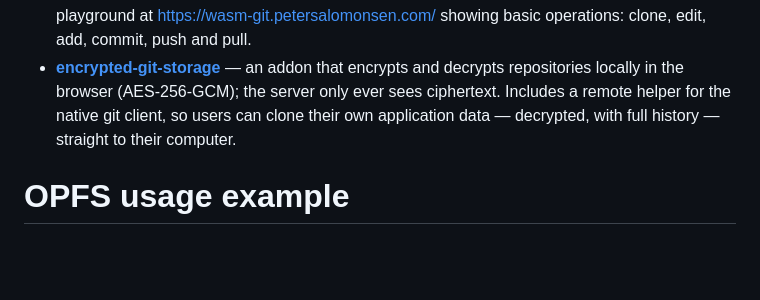
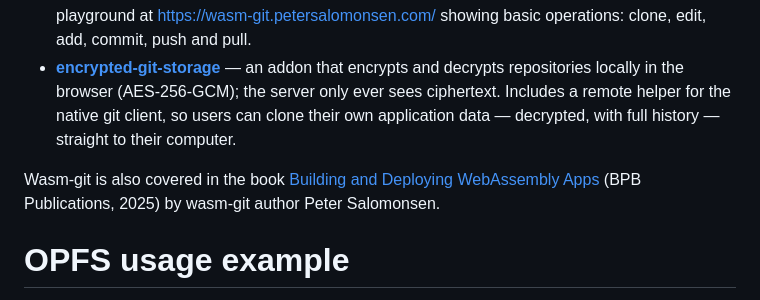
Before and after one commit to petersalomonsen/wasm-git, a Markdown page: README.md, the part around the change. Rendered like a GitHub page; blank space fills up the shorter version.

Commit message:
README: mention the Building and Deploying WebAssembly Apps book
Co-Authored-By: Claude Fable 5 <noreply@anthropic.com>

```diff
--- a/README.md
+++ b/README.md
@@ -77,6 +77,8 @@ Complete working examples for every variant are in the test folders:
 - **[AutoDev](https://github.com/phodal/auto-dev)** — an AI-native multi-agent development platform built on Kotlin Multiplatform: wasm-git is the git backend for its WebAssembly target, powering clone, log, diff and status in [`GitOperations.wasmJs.kt`](https://github.com/phodal/auto-dev/blob/master/mpp-core/src/wasmJsMain/kotlin/cc/unitmesh/agent/platform/GitOperations.wasmJs.kt).
 - **[githttpserver](https://github.com/petersalomonsen/githttpserver)** — a CORS-enabled git server you can host yourself, plus the browser playground at https://wasm-git.petersalomonsen.com/ showing basic operations: clone, edit, add, commit, push and pull.
 - **[encrypted-git-storage](https://github.com/petersalomonsen/encrypted-git-storage)** — an addon that encrypts and decrypts repositories locally in the browser (AES-256-GCM); the server only ever sees ciphertext. Includes a remote helper for the native git client, so users can clone their own application data — decrypted, with full history — straight to their computer.
+
+Wasm-git is also covered in the book [Building and Deploying WebAssembly Apps](https://bpbonline.com/products/building-and-deploying-webassembly-apps) (BPB Publications, 2025) by wasm-git author Peter Salomonsen.
 
 # OPFS usage example
 
```
